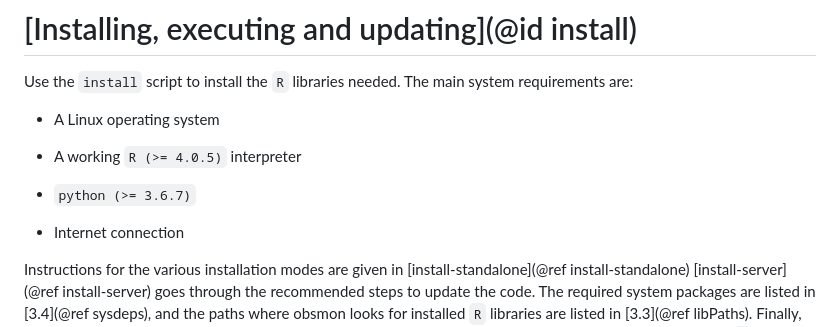
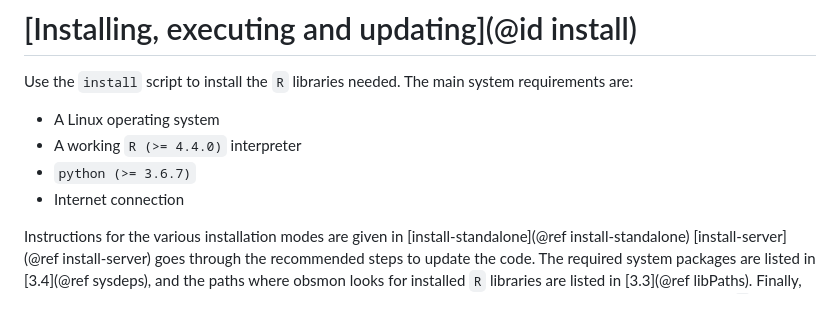
Before and after one commit to Hirlam/obsmon, a Markdown page: docs/src/Installing.md, the part around the change. Rendered like a GitHub page.

Commit message:
Fix minimum R version required

```diff
--- a/docs/src/Installing.md
+++ b/docs/src/Installing.md
@@ -4,10 +4,8 @@ Use the `install` script to install the `R` libraries needed. The main
 system requirements are:
 
 - A Linux operating system
-- A working `R (>= 4.0.5)` interpreter
-
+- A working `R (>= 4.4.0)` interpreter
 - `python (>= 3.6.7)`
-
 - Internet connection
 
 Instructions for the various installation modes are given in
```
